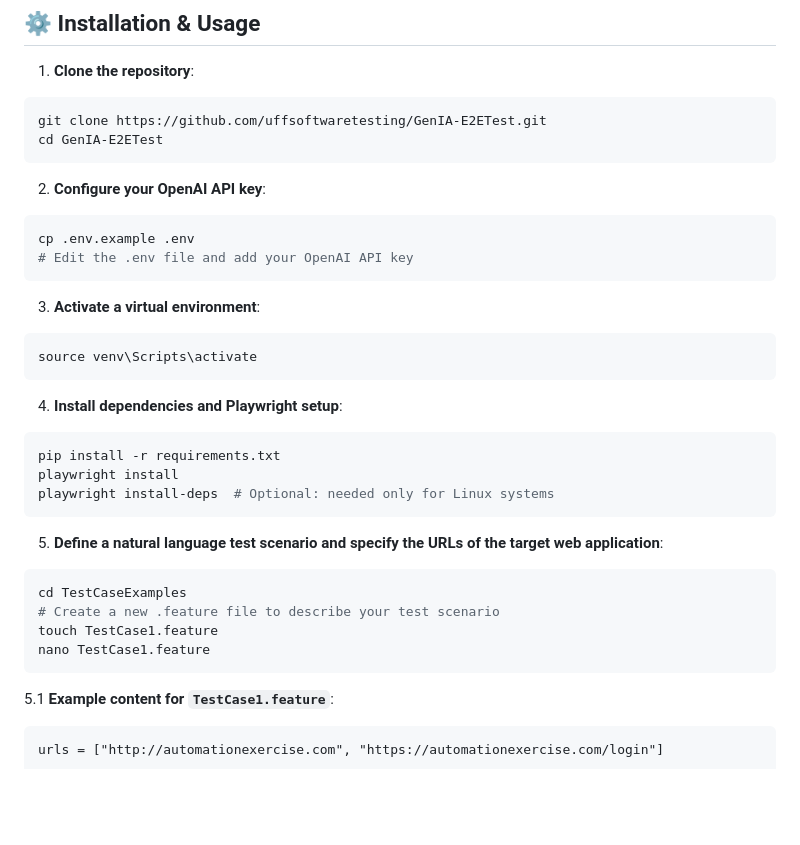
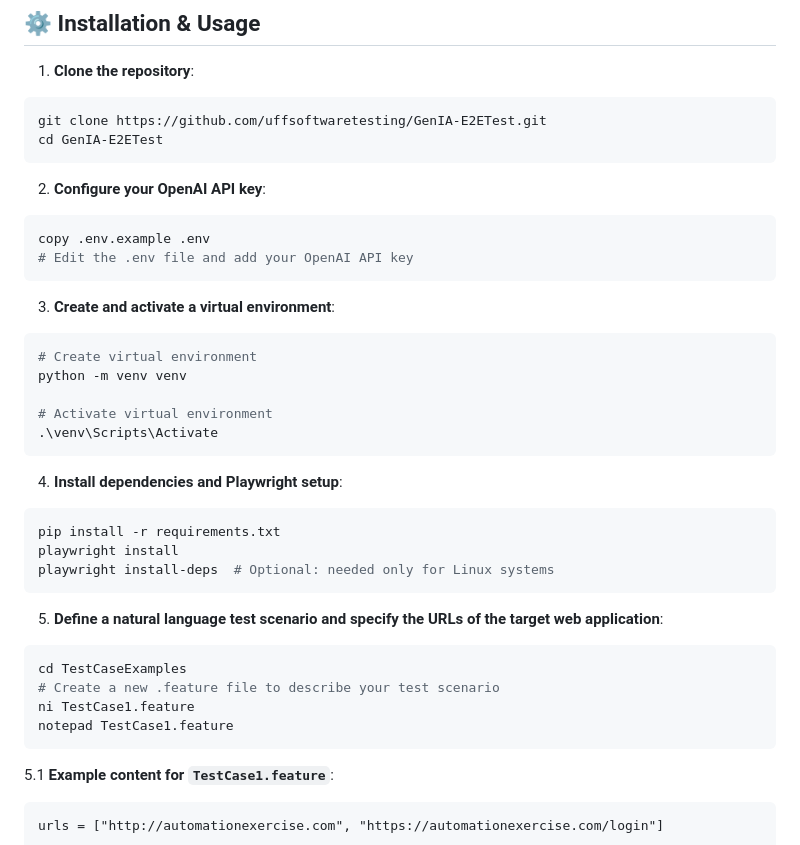
Before and after one commit to uffsoftwaretesting/GenIA-E2ETest, a Markdown page: README.md, the part around the change. GitHub-like rendering; blank space fills up the shorter version.

````diff
--- a/README.md
+++ b/README.md
@@ -96,13 +96,17 @@ cd GenIA-E2ETest
 
 2. **Configure your OpenAI API key**:
 ```bash
-cp .env.example .env
+copy .env.example .env
 # Edit the .env file and add your OpenAI API key
 ```
 
-3. **Activate a virtual environment**:
+3. **Create and activate a virtual environment**:
 ```bash
-source venv\Scripts\activate
+# Create virtual environment
+python -m venv venv
+
+# Activate virtual environment
+.\venv\Scripts\Activate
 ```
 
 4. **Install dependencies and Playwright setup**:
@@ -116,8 +120,8 @@ playwright install-deps  # Optional: needed only for Linux systems
 ```bash
 cd TestCaseExamples
 # Create a new .feature file to describe your test scenario
-touch TestCase1.feature
-nano TestCase1.feature
+ni TestCase1.feature
+notepad TestCase1.feature
 ```
 
 5.1 **Example content for `TestCase1.feature`**:
````
